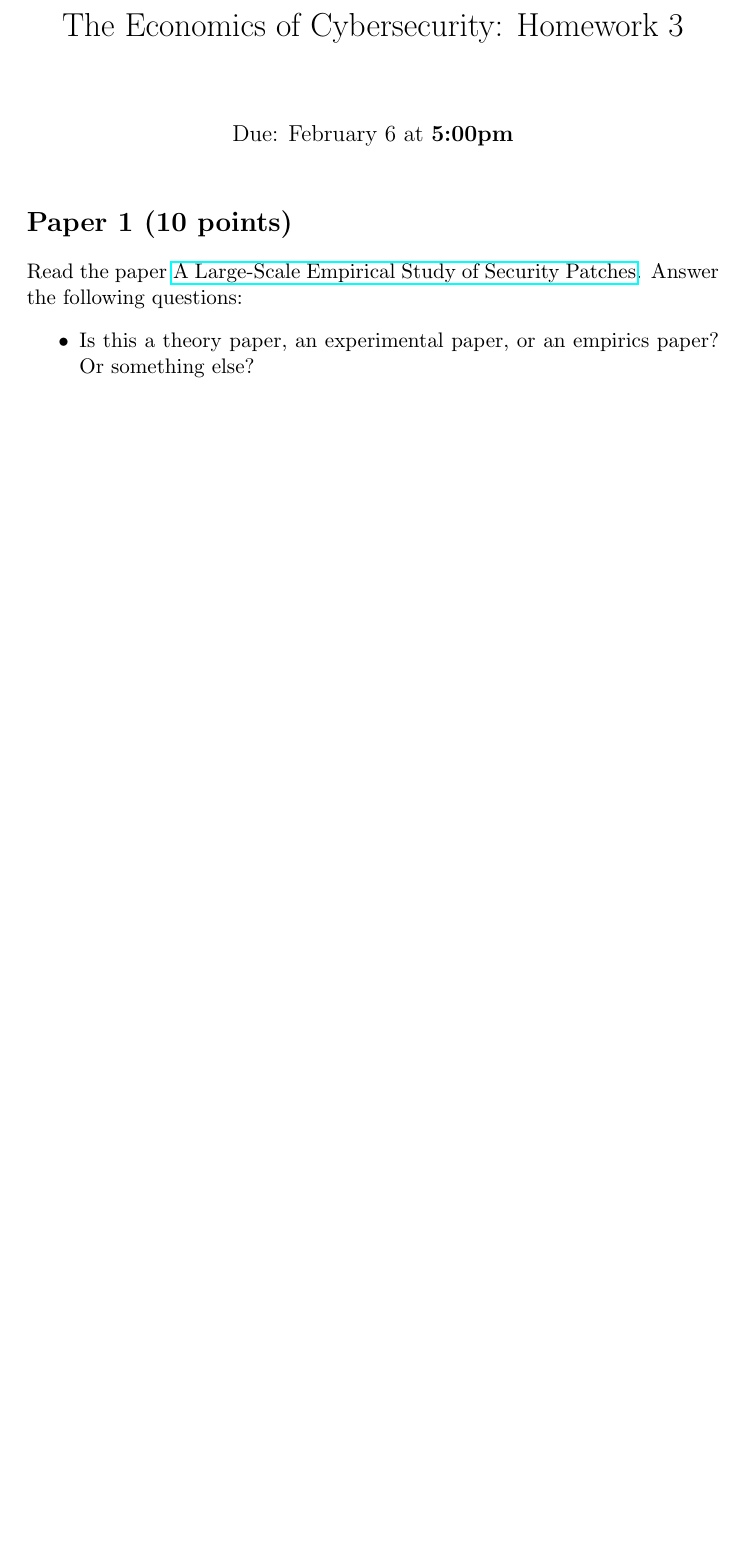
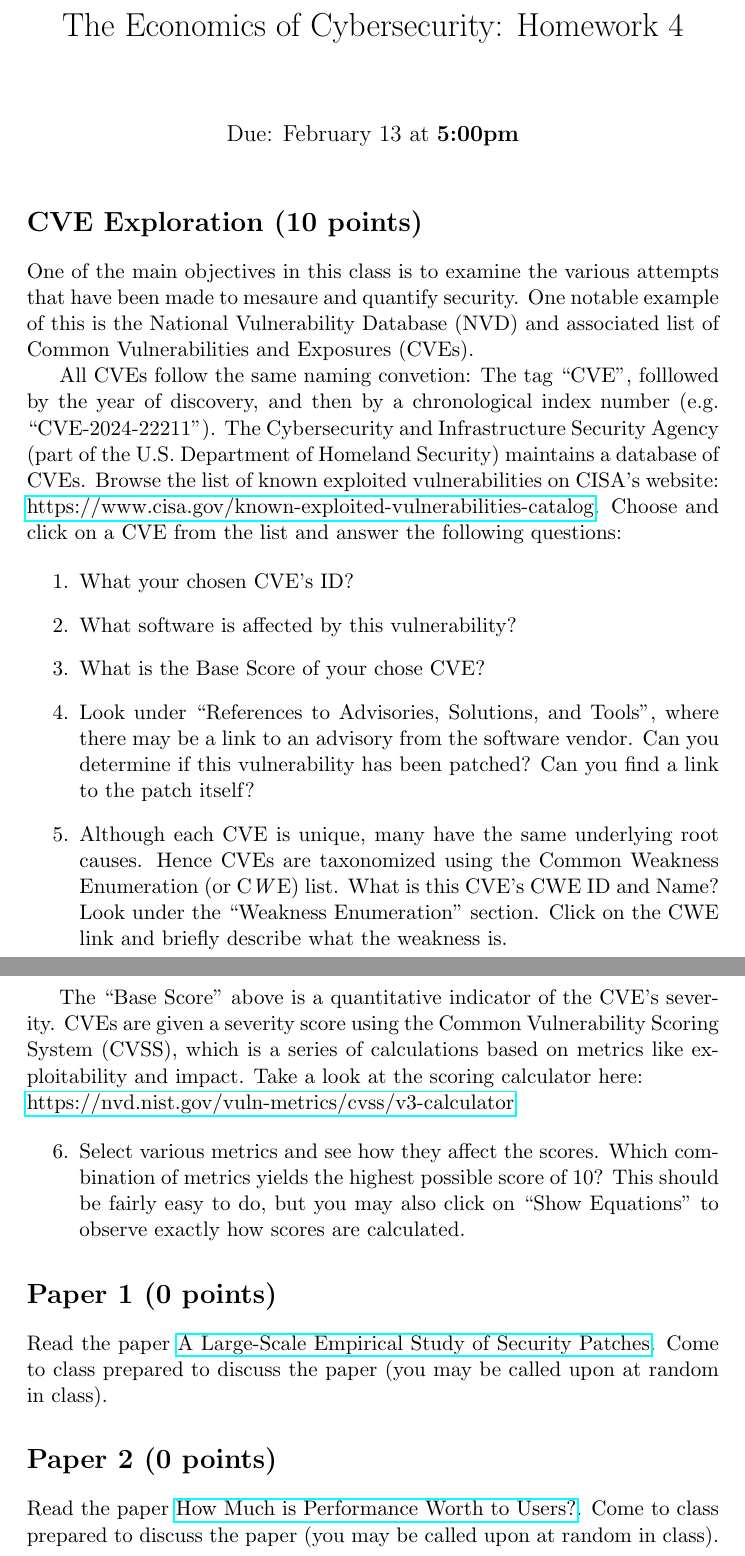
Before and after one commit to AdamHastings/econ-sec, a LaTeX problem sheet (lecture5/homework.tex): part of the page before the commit and two parts of pages 1 and 2 of 2 after it, the two joined at a grey line, cut so that both start at the same text, the shorter picture padded with empty space. Compiled offline with pdfLaTeX.

Commit message:
homework

```diff
--- a/lecture5/homework.tex
+++ b/lecture5/homework.tex
@@ -1,20 +1,53 @@
 \documentclass[11pt]{article}
 \usepackage{hyperref}
+\usepackage{enumitem}
 
-\title{The Economics of Cybersecurity: Homework 3}
-\date{Due: February 6 at {\bf 5:00pm}}
+
+\title{The Economics of Cybersecurity: Homework 4}
+\date{Due: February 13 at {\bf 5:00pm}}
 \author{}
 
 \begin{document}
 
 \maketitle
 
+\section*{CVE Exploration (10 points)}
 
-\section*{Paper 1 (10 points)}
 
-Read the paper \href{https://dl.acm.org/doi/abs/10.1145/3133956.3134072}{A Large-Scale Empirical Study of Security Patches}. Answer the following questions:
-\begin{itemize}
-    \item Is this a theory paper, an experimental paper, or an empirics paper? Or something else?
-\end{itemize}
+One of the main objectives in this class is to examine the various attempts that have been made to mesaure and quantify security.
+One notable example of this is the National Vulnerability Database (NVD) and associated list of Common Vulnerabilities and Exposures (CVEs).
+
+
+All CVEs follow the same naming convetion: The tag ``CVE'', folllowed by the year of discovery, and then by a chronological index number (e.g. ``CVE-2024-22211''). The Cybersecurity and Infrastructure Security Agency (part of the U.S. Department of Homeland Security) maintains a database of CVEs. Browse the list of known exploited vulnerabilities on CISA's website: \href{https://www.cisa.gov/known-exploited-vulnerabilities-catalog}{https://www.cisa.gov/known-exploited-vulnerabilities-catalog}.
+Choose and click on a CVE from the list and answer the following questions:
+
+\begin{enumerate}
+    \item What your chosen CVE's ID?
+    \item What software is affected by this vulnerability?
+    \item What is the Base Score of your chose CVE?
+    \item Look under ``References to Advisories, Solutions, and Tools'', where there may be a link to an advisory from the software vendor. Can you determine if this vulnerability has been patched? Can you find a link to the patch itself?
+    \item Although each CVE is unique, many have the same underlying root causes. Hence CVEs are taxonomized using the Common Weakness Enumeration (or C\textit{W}E) list. What is this CVE's CWE ID and Name? Look under the ``Weakness Enumeration'' section. Click on the CWE link and briefly describe what the weakness is.
+\end{enumerate}
+
+The ``Base Score'' above is a quantitative indicator of the CVE's severity. CVEs are given a severity score using the Common Vulnerability Scoring System (CVSS), which is a series of calculations based on metrics like exploitability and impact. Take a look at the scoring calculator here:
+
+
+
+\noindent \href{https://nvd.nist.gov/vuln-metrics/cvss/v3-calculator}{https://nvd.nist.gov/vuln-metrics/cvss/v3-calculator}
+
+\begin{enumerate}[resume]
+    \item Select various metrics and see how they affect the scores. Which combination of metrics yields the highest possible score of 10? This should be fairly easy to do, but you may also click on ``Show Equations'' to observe exactly how scores are calculated.
+\end{enumerate}
+
+
+\section*{Paper 1 (0 points)}
+
+Read the paper \href{https://dl.acm.org/doi/abs/10.1145/3133956.3134072}{A Large-Scale Empirical Study of Security Patches}.
+Come to class prepared to discuss the paper (you may be called upon at random in class).
+
+\section*{Paper 2 (0 points)}
+
+Read the paper \href{https://dl.acm.org/doi/10.1145/3587135.3592194}{How Much is Performance Worth to Users?}.
+Come to class prepared to discuss the paper (you may be called upon at random in class).
 
 \end{document}
```
Also changed, not shown: lecture5/homework.pdf.
